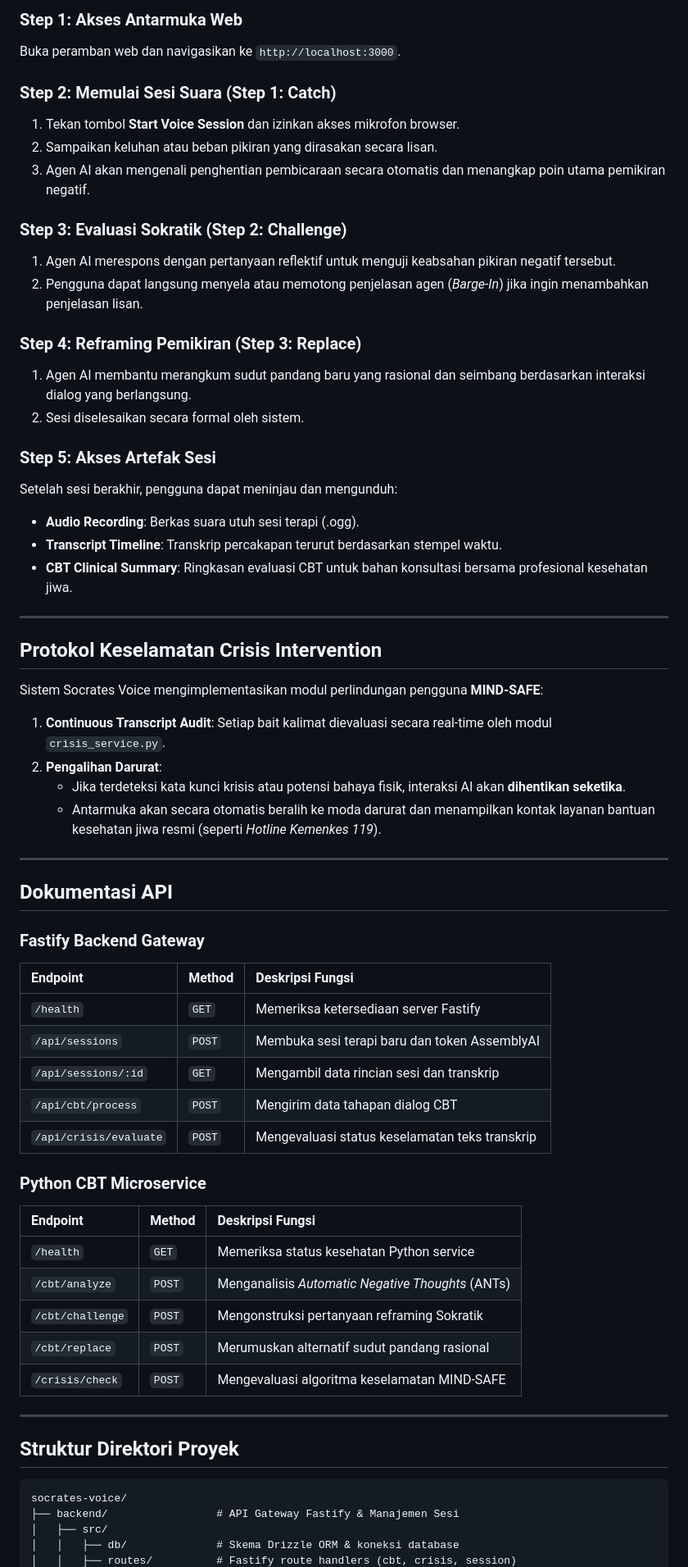
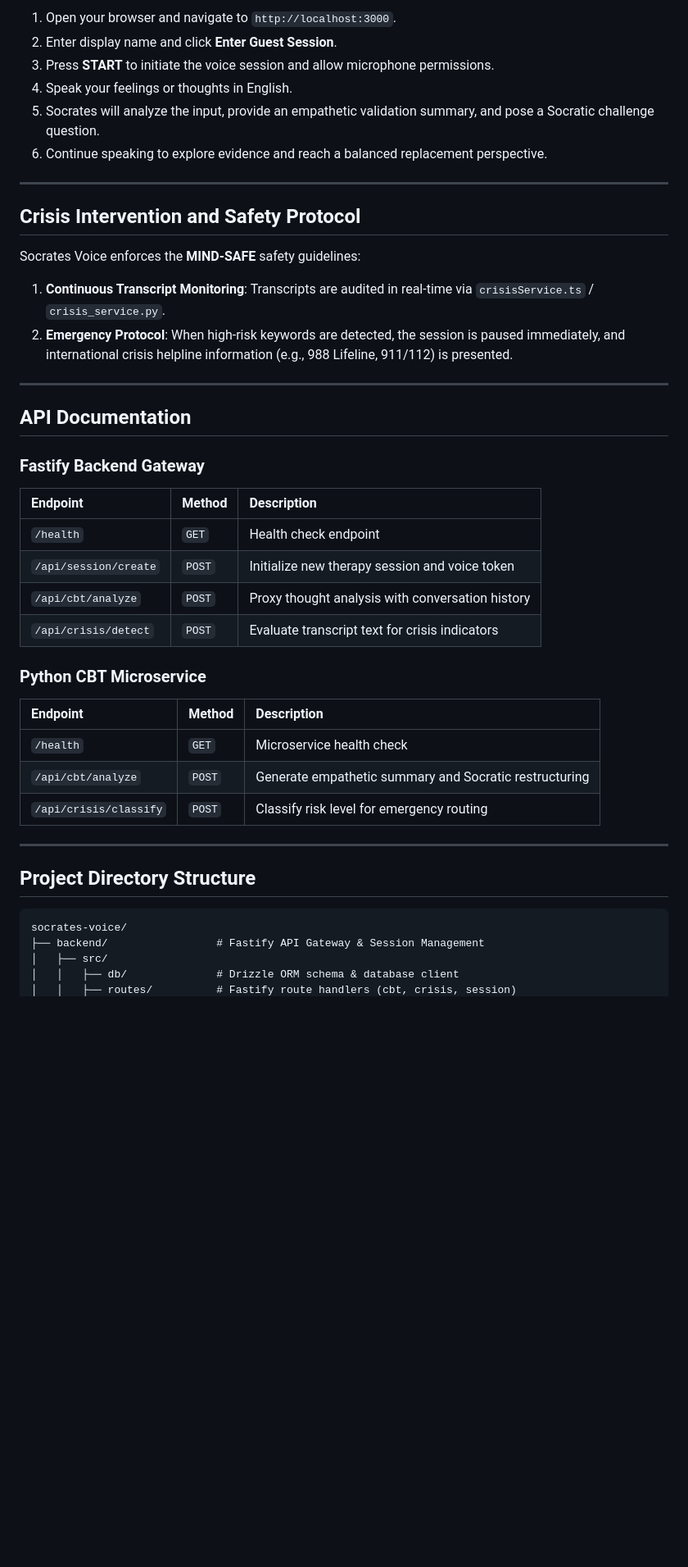
Before and after one commit to projectdummy2025/socratesv-project, a Markdown page: README.md, the part around one of its changes. Shown at 82% size. GitHub-like rendering; blank space fills up the shorter version.

````diff
--- a/README.md
+++ b/README.md
@@ -253,68 +218,48 @@ npm run dev
 
-### Step 1: Akses Antarmuka Web
-Buka peramban web dan navigasikan ke `http://localhost:3000`.
-
-### Step 2: Memulai Sesi Suara (Step 1: Catch)
-1. Tekan tombol **Start Voice Session** dan izinkan akses mikrofon browser.
-2. Sampaikan keluhan atau beban pikiran yang dirasakan secara lisan.
-3. Agen AI akan mengenali penghentian pembicaraan secara otomatis dan menangkap poin utama pemikiran negatif.
-
-### Step 3: Evaluasi Sokratik (Step 2: Challenge)
-1. Agen AI merespons dengan pertanyaan reflektif untuk menguji keabsahan pikiran negatif tersebut.
-2. Pengguna dapat langsung menyela atau memotong penjelasan agen (*Barge-In*) jika ingin menambahkan penjelasan lisan.
-
-### Step 4: Reframing Pemikiran (Step 3: Replace)
-1. Agen AI membantu merangkum sudut pandang baru yang rasional dan seimbang berdasarkan interaksi dialog yang berlangsung.
-2. Sesi diselesaikan secara formal oleh sistem.
-
-### Step 5: Akses Artefak Sesi
-Setelah sesi berakhir, pengguna dapat meninjau dan mengunduh:
-- **Audio Recording**: Berkas suara utuh sesi terapi (.ogg).
-- **Transcript Timeline**: Transkrip percakapan terurut berdasarkan stempel waktu.
-- **CBT Clinical Summary**: Ringkasan evaluasi CBT untuk bahan konsultasi bersama profesional kesehatan jiwa.
+1. Open your browser and navigate to `http://localhost:3000`.
+2. Enter display name and click **Enter Guest Session**.
+3. Press **START** to initiate the voice session and allow microphone permissions.
+4. Speak your feelings or thoughts in English.
+5. Socrates will analyze the input, provide an empathetic validation summary, and pose a Socratic challenge question.
+6. Continue speaking to explore evidence and reach a balanced replacement perspective.
 
 ---
 
-## Protokol Keselamatan Crisis Intervention
+## Crisis Intervention and Safety Protocol
 
-Sistem Socrates Voice mengimplementasikan modul perlindungan pengguna **MIND-SAFE**:
+Socrates Voice enforces the **MIND-SAFE** safety guidelines:
 
-1. **Continuous Transcript Audit**: Setiap bait kalimat dievaluasi secara real-time oleh modul `crisis_service.py`.
-2. **Pengalihan Darurat**:
-   - Jika terdeteksi kata kunci krisis atau potensi bahaya fisik, interaksi AI akan **dihentikan seketika**.
-   - Antarmuka akan secara otomatis beralih ke moda darurat dan menampilkan kontak layanan bantuan kesehatan jiwa resmi (seperti *Hotline Kemenkes 119*).
+1. **Continuous Transcript Monitoring**: Transcripts are audited in real-time via `crisisService.ts` / `crisis_service.py`.
+2. **Emergency Protocol**: When high-risk keywords are detected, the session is paused immediately, and international crisis helpline information (e.g., 988 Lifeline, 911/112) is presented.
 
 ---
 
-## Dokumentasi API
+## API Documentation
 
 ### Fastify Backend Gateway
 
-| Endpoint | Method | Deskripsi Fungsi |
+| Endpoint | Method | Description |
 | :--- | :--- | :--- |
-| `/health` | `GET` | Memeriksa ketersediaan server Fastify |
-| `/api/sessions` | `POST` | Membuka sesi terapi baru dan token AssemblyAI |
-| `/api/sessions/:id` | `GET` | Mengambil data rincian sesi dan transkrip |
-| `/api/cbt/process` | `POST` | Mengirim data tahapan dialog CBT |
-| `/api/crisis/evaluate` | `POST` | Mengevaluasi status keselamatan teks transkrip |
+| `/health` | `GET` | Health check endpoint |
+| `/api/session/create` | `POST` | Initialize new therapy session and voice token |
+| `/api/cbt/analyze` | `POST` | Proxy thought analysis with conversation history |
+| `/api/crisis/detect` | `POST` | Evaluate transcript text for crisis indicators |
 
 ### Python CBT Microservice
 
-| Endpoint | Method | Deskripsi Fungsi |
+| Endpoint | Method | Description |
 | :--- | :--- | :--- |
-| `/health` | `GET` | Memeriksa status kesehatan Python service |
-| `/cbt/analyze` | `POST` | Menganalisis *Automatic Negative Thoughts* (ANTs) |
-| `/cbt/challenge` | `POST` | Mengonstruksi pertanyaan reframing Sokratik |
-| `/cbt/replace` | `POST` | Merumuskan alternatif sudut pandang rasional |
-| `/crisis/check` | `POST` | Mengevaluasi algoritma keselamatan MIND-SAFE |
+| `/health` | `GET` | Microservice health check |
+| `/api/cbt/analyze` | `POST` | Generate empathetic summary and Socratic restructuring |
+| `/api/crisis/classify` | `POST` | Classify risk level for emergency routing |
 
 ---
 
-## Struktur Direktori Proyek
+## Project Directory Structure
 
 ```
 socrates-voice/
-├── backend/                 # API Gateway Fastify & Manajemen Sesi
+├── backend/                 # Fastify API Gateway & Session Management
 │   ├── src/
-│   │   ├── db/              # Skema Drizzle ORM & koneksi database
+│   │   ├── db/              # Drizzle ORM schema & database client
 │   │   ├── routes/          # Fastify route handlers (cbt, crisis, session)
````
Also changed, not shown: other parts of README.md (+109 -155 lines).
